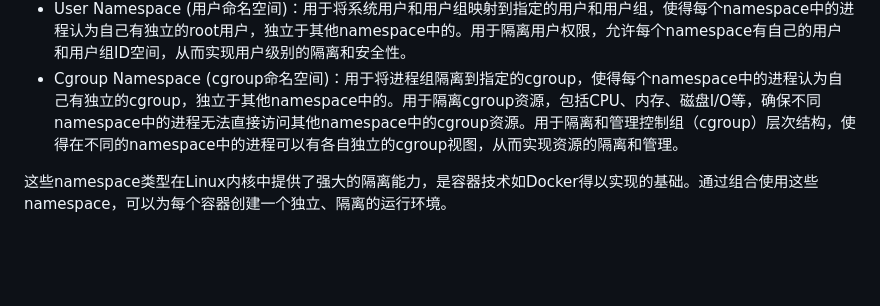
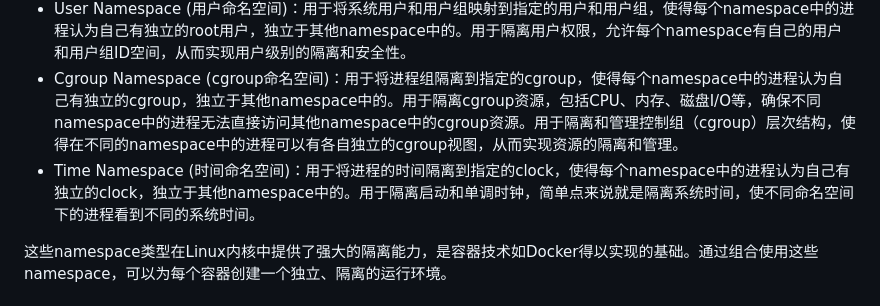
Before and after one commit to taadis/letgo, a Markdown page: app/namespace/namespace.md, the part around the change. Drawn GitHub-style; blank space fills up the shorter version.

Commit message:
add time namespace desc

```diff
--- a/app/namespace/namespace.md
+++ b/app/namespace/namespace.md
@@ -24,6 +24,7 @@ Linux namespace是Linux内核提供的一种特性，它允许在单个宿主机
 - Network Namespace (网络命名空间)：用于将一个网络栈隔离到一组进程，使得每个namespace中的进程认为自己只有自己的网卡、路由表、防火墙规则等，独立于其他namespace中的。用于隔离网络栈和网络资源，包括网络设备、IP地址、路由表、网络协议栈等，使得每个namespace可以有自己独立的网络配置和环境。
 - User Namespace (用户命名空间)：用于将系统用户和用户组映射到指定的用户和用户组，使得每个namespace中的进程认为自己有独立的root用户，独立于其他namespace中的。用于隔离用户权限，允许每个namespace有自己的用户和用户组ID空间，从而实现用户级别的隔离和安全性。
 - Cgroup Namespace (cgroup命名空间)：用于将进程组隔离到指定的cgroup，使得每个namespace中的进程认为自己有独立的cgroup，独立于其他namespace中的。用于隔离cgroup资源，包括CPU、内存、磁盘I/O等，确保不同namespace中的进程无法直接访问其他namespace中的cgroup资源。用于隔离和管理控制组（cgroup）层次结构，使得在不同的namespace中的进程可以有各自独立的cgroup视图，从而实现资源的隔离和管理。
+- Time Namespace (时间命名空间)：用于将进程的时间隔离到指定的clock，使得每个namespace中的进程认为自己有独立的clock，独立于其他namespace中的。用于隔离启动和单调时钟，简单点来说就是隔离系统时间，使不同命名空间下的进程看到不同的系统时间。
 
 这些namespace类型在Linux内核中提供了强大的隔离能力，是容器技术如Docker得以实现的基础。通过组合使用这些namespace，可以为每个容器创建一个独立、隔离的运行环境。
 
```
